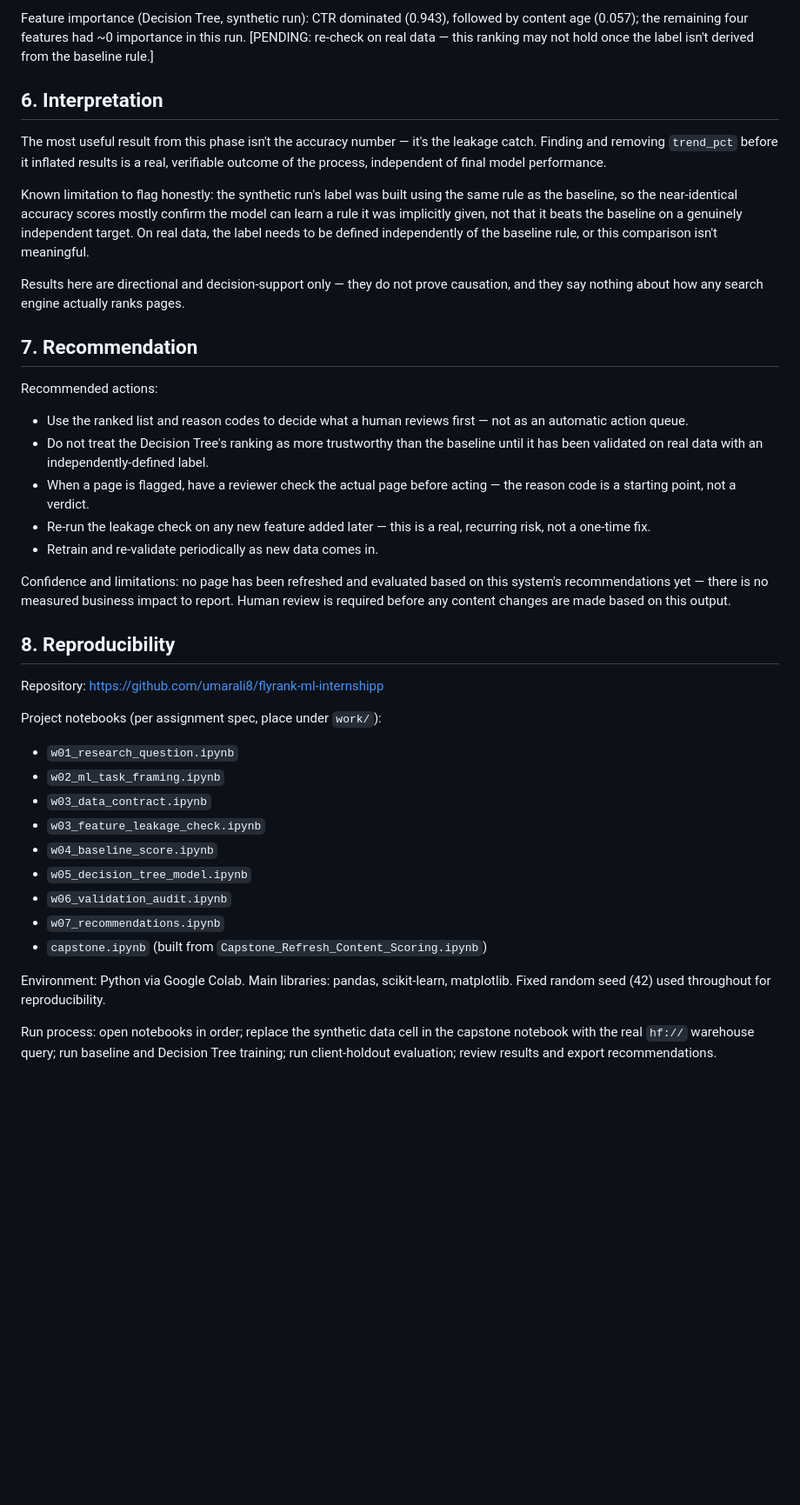
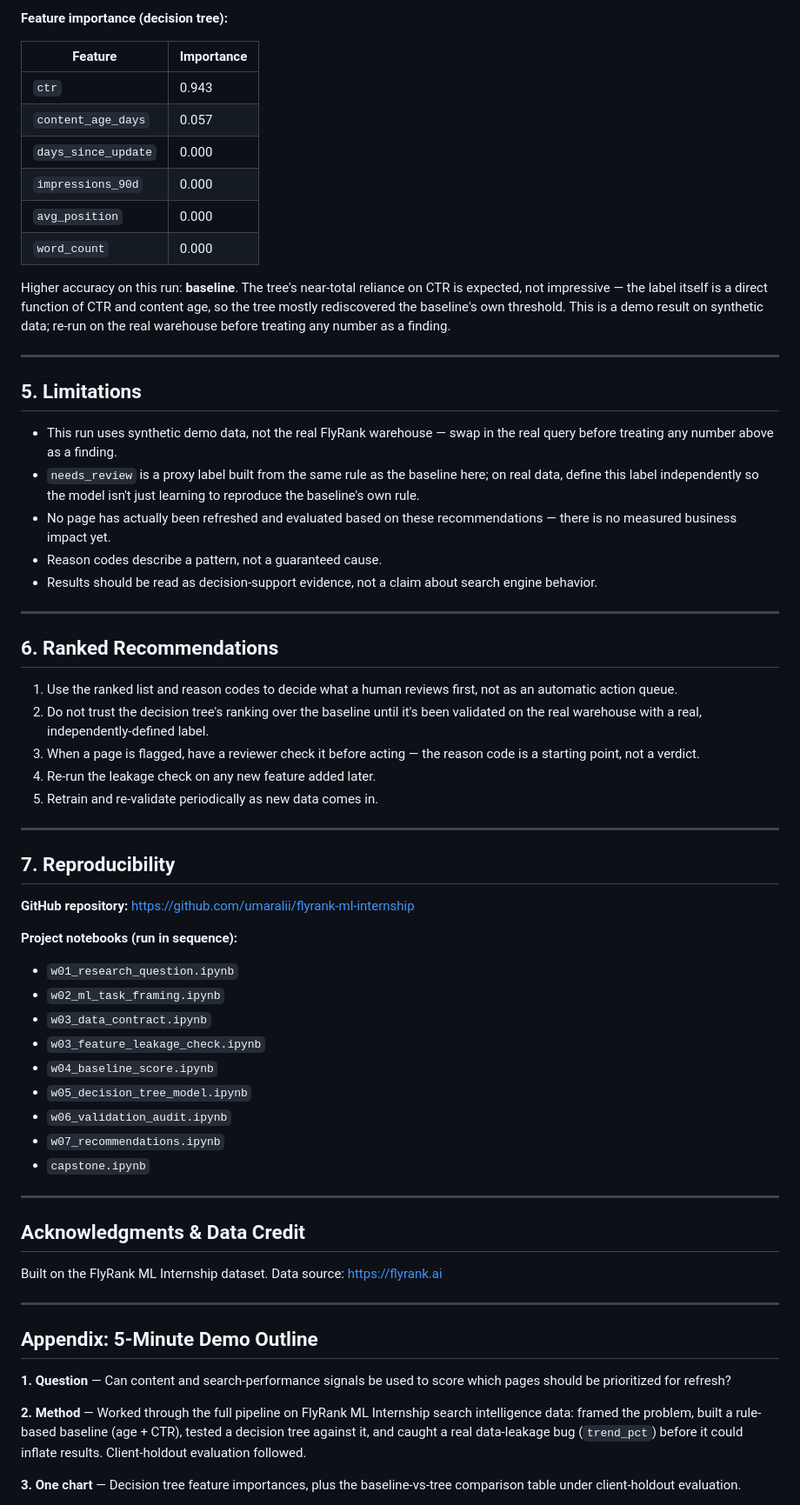
Before and after one commit to umarali8/flyrank-ml-internship, a Markdown page: work/capstone_report_template.md, the part around one of its changes. Shown at 87% size. GitHub-like rendering; blank space fills up the shorter version.

```diff
--- a/work/capstone_report_template.md
+++ b/work/capstone_report_template.md
@@ -59,32 +71,44 @@ Results on the synthetic run: baseline accuracy 1.000, Decision Tree accuracy 0.
 
-Feature importance (Decision Tree, synthetic run): CTR dominated (0.943), followed by content age (0.057); the remaining four features had ~0 importance in this run. [PENDING: re-check on real data — this ranking may not hold once the label isn't derived from the baseline rule.]
+**Feature importance (decision tree):**
 
-## 6. Interpretation
+| Feature | Importance |
+|---|---|
+| `ctr` | 0.943 |
+| `content_age_days` | 0.057 |
+| `days_since_update` | 0.000 |
+| `impressions_90d` | 0.000 |
+| `avg_position` | 0.000 |
+| `word_count` | 0.000 |
 
-The most useful result from this phase isn't the accuracy number — it's the leakage catch. Finding and removing `trend_pct` before it inflated results is a real, verifiable outcome of the process, independent of final model performance.
+Higher accuracy on this run: **baseline**. The tree's near-total reliance on CTR is expected, not impressive — the label itself is a direct function of CTR and content age, so the tree mostly rediscovered the baseline's own threshold. This is a demo result on synthetic data; re-run on the real warehouse before treating any number as a finding.
 
-Known limitation to flag honestly: the synthetic run's label was built using the same rule as the baseline, so the near-identical accuracy scores mostly confirm the model can learn a rule it was implicitly given, not that it beats the baseline on a genuinely independent target. On real data, the label needs to be defined independently of the baseline rule, or this comparison isn't meaningful.
+---
 
-Results here are directional and decision-support only — they do not prove causation, and they say nothing about how any search engine actually ranks pages.
+## 5. Limitations
 
-## 7. Recommendation
+- This run uses synthetic demo data, not the real FlyRank warehouse — swap in the real query before treating any number above as a finding.
+- `needs_review` is a proxy label built from the same rule as the baseline here; on real data, define this label independently so the model isn't just learning to reproduce the baseline's own rule.
+- No page has actually been refreshed and evaluated based on these recommendations — there is no measured business impact yet.
+- Reason codes describe a pattern, not a guaranteed cause.
+- Results should be read as decision-support evidence, not a claim about search engine behavior.
 
-Recommended actions:
+---
 
-- Use the ranked list and reason codes to decide what a human reviews first — not as an automatic action queue.
-- Do not treat the Decision Tree's ranking as more trustworthy than the baseline until it has been validated on real data with an independently-defined label.
-- When a page is flagged, have a reviewer check the actual page before acting — the reason code is a starting point, not a verdict.
-- Re-run the leakage check on any new feature added later — this is a real, recurring risk, not a one-time fix.
-- Retrain and re-validate periodically as new data comes in.
+## 6. Ranked Recommendations
 
-Confidence and limitations: no page has been refreshed and evaluated based on this system's recommendations yet — there is no measured business impact to report. Human review is required before any content changes are made based on this output.
+1. Use the ranked list and reason codes to decide what a human reviews first, not as an automatic action queue.
+2. Do not trust the decision tree's ranking over the baseline until it's been validated on the real warehouse with a real, independently-defined label.
+3. When a page is flagged, have a reviewer check it before acting — the reason code is a starting point, not a verdict.
+4. Re-run the leakage check on any new feature added later.
+5. Retrain and re-validate periodically as new data comes in.
 
-## 8. Reproducibility
+---
 
-Repository: https://github.com/umarali8/flyrank-ml-internshipp
+## 7. Reproducibility
 
-Project notebooks (per assignment spec, place under `work/`):
+**GitHub repository:** https://github.com/umaralii/flyrank-ml-internship
 
+**Project notebooks (run in sequence):**
 - `w01_research_question.ipynb`
 - `w02_ml_task_framing.ipynb`
 - `w03_data_contract.ipynb`
@@ -93,8 +117,21 @@ Project notebooks (per assignment spec, place under `work/`):
 - `w05_decision_tree_model.ipynb`
 - `w06_validation_audit.ipynb`
 - `w07_recommendations.ipynb`
-- `capstone.ipynb` (built from `Capstone_Refresh_Content_Scoring.ipynb`)
+- `capstone.ipynb`
 
-Environment: Python via Google Colab. Main libraries: pandas, scikit-learn, matplotlib. Fixed random seed (42) used throughout for reproducibility.
+---
 
-Run process: open notebooks in order; replace the synthetic data cell in the capstone notebook with the real `hf://` warehouse query; run baseline and Decision Tree training; run client-holdout evaluation; review results and export recommendations.
+## Acknowledgments & Data Credit
+
+Built on the FlyRank ML Internship dataset. Data source: https://flyrank.ai
+
+---
+
+## Appendix: 5-Minute Demo Outline
+
+**1. Question** — Can content and search-performance signals be used to score which pages should be prioritized for refresh?
+
+**2. Method** — Worked through the full pipeline on FlyRank ML Internship search intelligence data: framed the problem, built a rule-based baseline (age + CTR), tested a decision tree against it, and caught a real data-leakage bug (`trend_pct`) before it could inflate results. Client-holdout evaluation followed.
+
+**3. One chart** — Decision tree feature importances, plus the baseline-vs-tree comparison table under client-holdout evaluation.
+
```
Also changed, not shown: other parts of work/capstone_report_template.md (+53 -28 lines).
